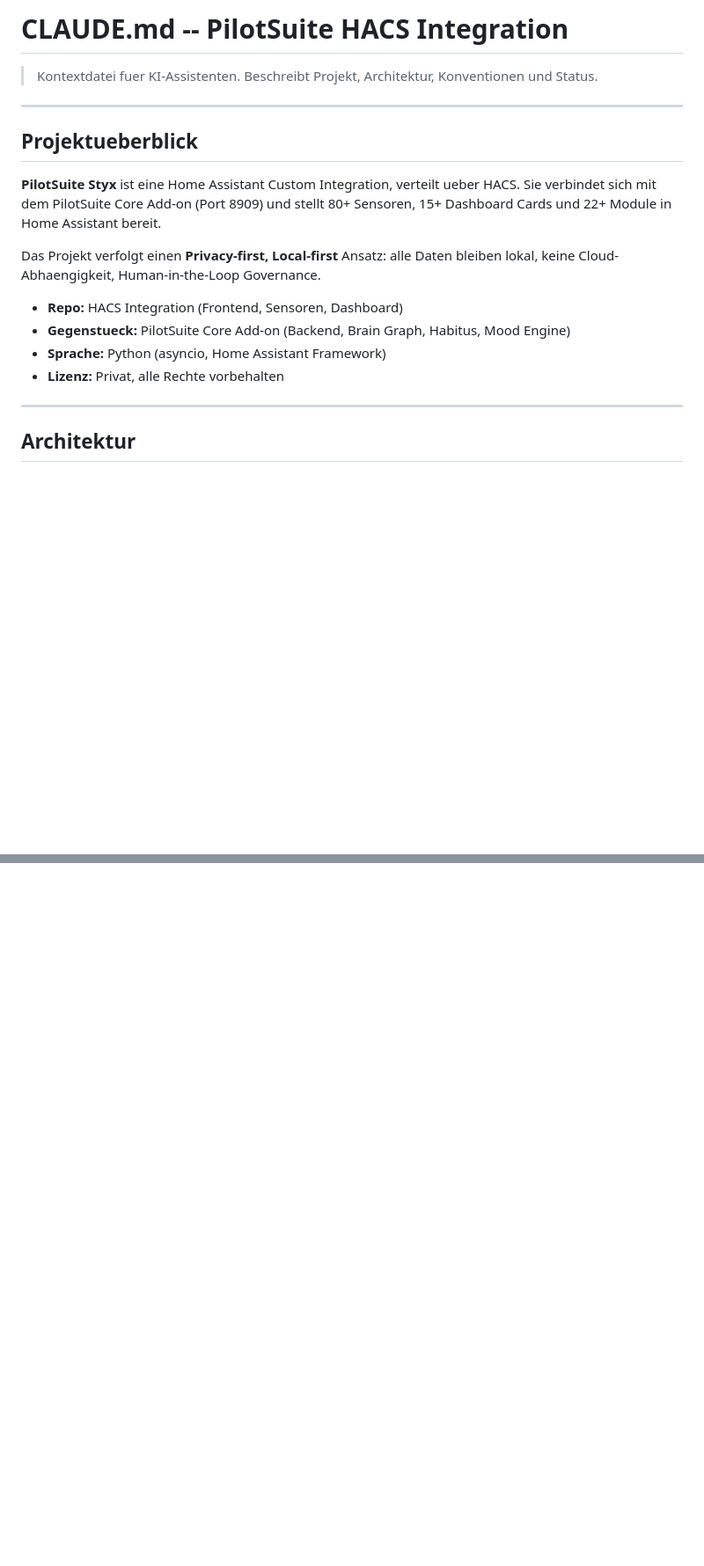
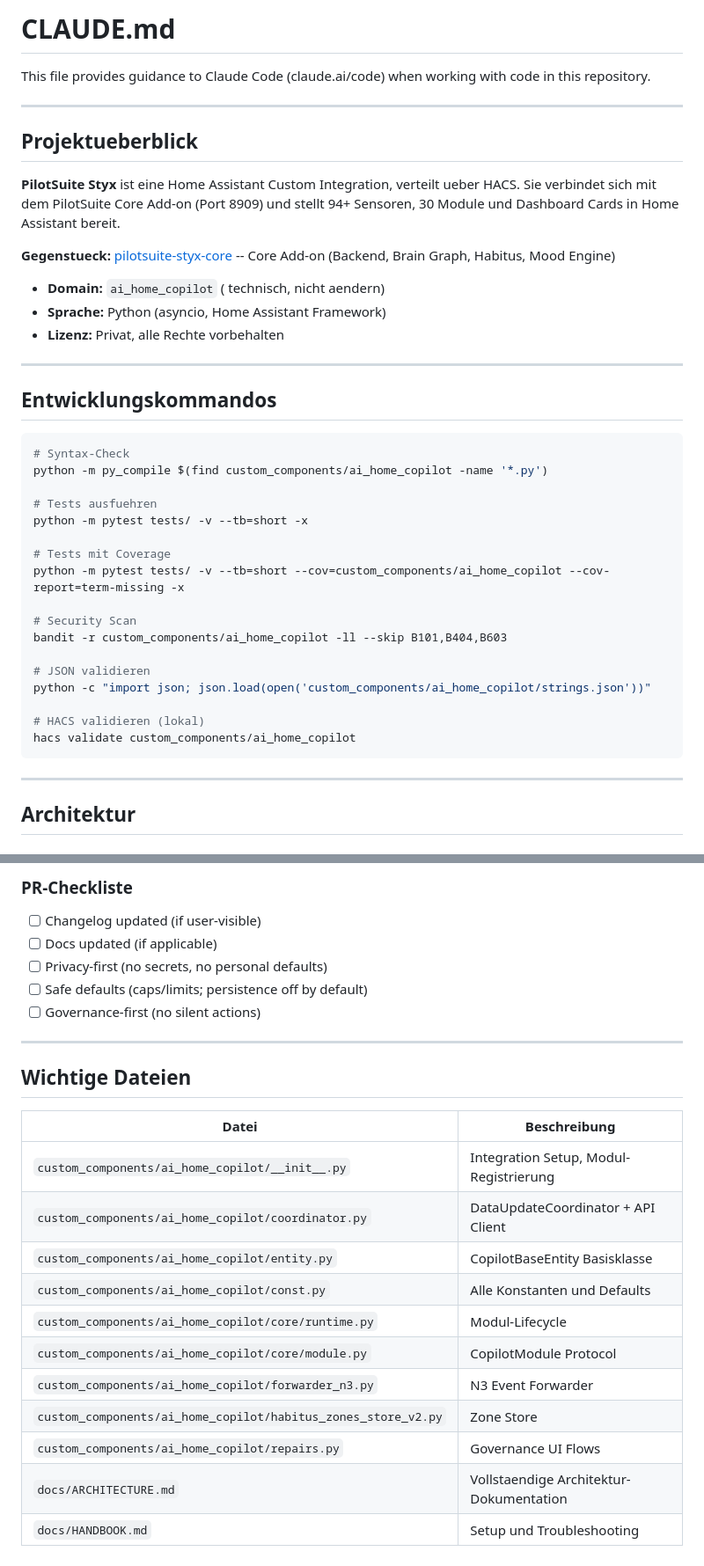
Before and after one commit to GreenhillEfka/pilotsuite-styx-ha, a Markdown page: CLAUDE.md, 2 parts joined by grey strips. Shown at 88% size. Drawn GitHub-style; blank space fills up the shorter version.

````diff
--- a/CLAUDE.md
+++ b/CLAUDE.md
@@ -1,19 +1,42 @@
-# CLAUDE.md -- PilotSuite HACS Integration
+# CLAUDE.md
 
-> Kontextdatei fuer KI-Assistenten. Beschreibt Projekt, Architektur, Konventionen und Status.
+This file provides guidance to Claude Code (claude.ai/code) when working with code in this repository.
 
 ---
 
 ## Projektueberblick
 
-**PilotSuite Styx** ist eine Home Assistant Custom Integration, verteilt ueber HACS. Sie verbindet sich mit dem PilotSuite Core Add-on (Port 8909) und stellt 80+ Sensoren, 15+ Dashboard Cards und 22+ Module in Home Assistant bereit.
+**PilotSuite Styx** ist eine Home Assistant Custom Integration, verteilt ueber HACS. Sie verbindet sich mit dem PilotSuite Core Add-on (Port 8909) und stellt 94+ Sensoren, 30 Module und Dashboard Cards in Home Assistant bereit.
 
-Das Projekt verfolgt einen **Privacy-first, Local-first** Ansatz: alle Daten bleiben lokal, keine Cloud-Abhaengigkeit, Human-in-the-Loop Governance.
+**Gegenstueck:** [pilotsuite-styx-core](../pilotsuite-styx-core) -- Core Add-on (Backend, Brain Graph, Habitus, Mood Engine)
 
-- **Repo:** HACS Integration (Frontend, Sensoren, Dashboard)
-- **Gegenstueck:** PilotSuite Core Add-on (Backend, Brain Graph, Habitus, Mood Engine)
+- **Domain:** `ai_home_copilot` ( technisch, nicht aendern)
 - **Sprache:** Python (asyncio, Home Assistant Framework)
 - **Lizenz:** Privat, alle Rechte vorbehalten
+
+---
+
+## Entwicklungskommandos
+
+```bash
+# Syntax-Check
+python -m py_compile $(find custom_components/ai_home_copilot -name '*.py')
+
+# Tests ausfuehren
+python -m pytest tests/ -v --tb=short -x
+
+# Tests mit Coverage
+python -m pytest tests/ -v --tb=short --cov=custom_components/ai_home_copilot --cov-report=term-missing -x
+
+# Security Scan
+bandit -r custom_components/ai_home_copilot -ll --skip B101,B404,B603
+
+# JSON validieren
+python -c "import json; json.load(open('custom_components/ai_home_copilot/strings.json'))"
+
+# HACS validieren (lokal)
+hacs validate custom_components/ai_home_copilot
+```
 
 ---
 
@@ -169,0 +208,25 @@ custom_components/ai_home_copilot/
+### PR-Checkliste
+
+- [ ] Changelog updated (if user-visible)
+- [ ] Docs updated (if applicable)
+- [ ] Privacy-first (no secrets, no personal defaults)
+- [ ] Safe defaults (caps/limits; persistence off by default)
+- [ ] Governance-first (no silent actions)
+
+---
+
+## Wichtige Dateien
+
+| Datei | Beschreibung |
+|-------|-------------|
+| `custom_components/ai_home_copilot/__init__.py` | Integration Setup, Modul-Registrierung |
+| `custom_components/ai_home_copilot/coordinator.py` | DataUpdateCoordinator + API Client |
+| `custom_components/ai_home_copilot/entity.py` | CopilotBaseEntity Basisklasse |
+| `custom_components/ai_home_copilot/const.py` | Alle Konstanten und Defaults |
+| `custom_components/ai_home_copilot/core/runtime.py` | Modul-Lifecycle |
+| `custom_components/ai_home_copilot/core/module.py` | CopilotModule Protocol |
+| `custom_components/ai_home_copilot/forwarder_n3.py` | N3 Event Forwarder |
+| `custom_components/ai_home_copilot/habitus_zones_store_v2.py` | Zone Store |
+| `custom_components/ai_home_copilot/repairs.py` | Governance UI Flows |
+| `docs/ARCHITECTURE.md` | Vollstaendige Architektur-Dokumentation |
+| `docs/HANDBOOK.md` | Setup und Troubleshooting |
````
Also changed, not shown: other parts of CLAUDE.md (+48 -33 lines).
